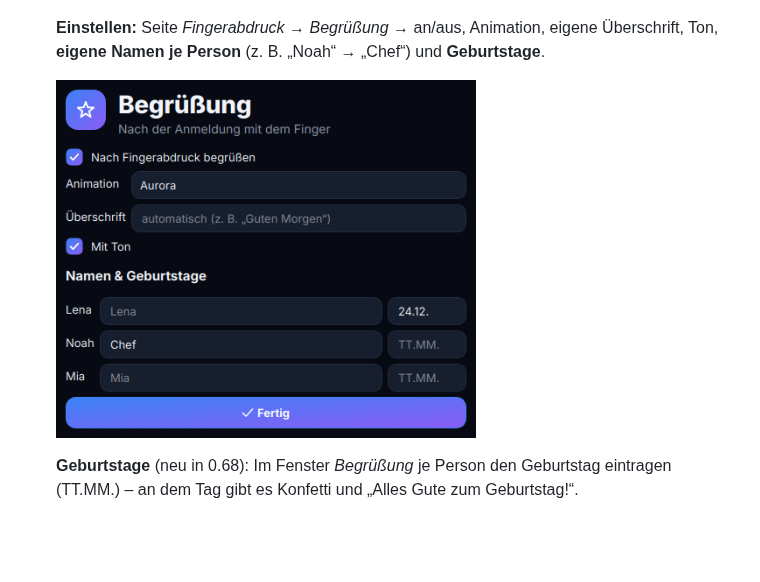
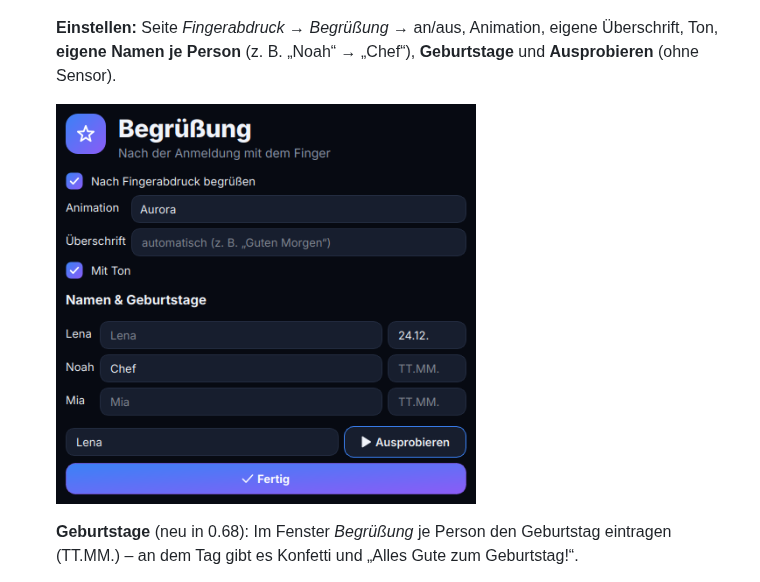
Before and after one commit to SG-Junior-FLL/AluPC, a Markdown page: README.md, the part around the change. GitHub-like rendering; pictures changed too: docs/begruessung.png; blank space fills up the shorter version.

Commit message:
[release] 0.70.0: Ausprobieren im Fenster Begrüßung wieder da
Co-Authored-By: Claude Opus 5.5 <noreply@anthropic.com>
Claude-Session: https://claude.ai/code/session_0112hkB5sXPirJfFc6RfbKoD

```diff
--- a/README.md
+++ b/README.md
@@ -115,7 +115,7 @@ Außerdem:
   | ![Aurora](docs/willkommen-aurora.gif) | ![Konfetti](docs/willkommen-konfetti.gif) | ![Scan](docs/willkommen-scan.gif) |
 
   **Einstellen:** Seite *Fingerabdruck* → *Begrüßung* → an/aus, Animation, eigene Überschrift, Ton,
-  **eigene Namen je Person** (z. B. „Noah“ → „Chef“) und **Geburtstage**.
+  **eigene Namen je Person** (z. B. „Noah“ → „Chef“), **Geburtstage** und **Ausprobieren** (ohne Sensor).
 
   <img src="docs/begruessung.png" alt="Begrüßung einstellen" width="420">
 
```
Also changed, not shown: packaging/RELEASE_NOTES.md (+5 -1 lines), 5 other files.
